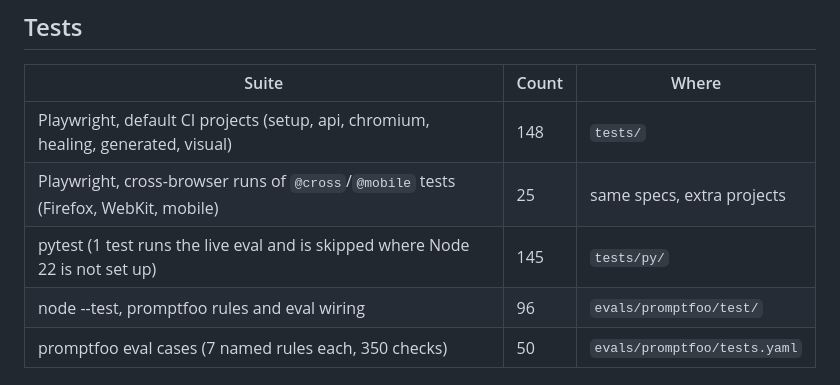
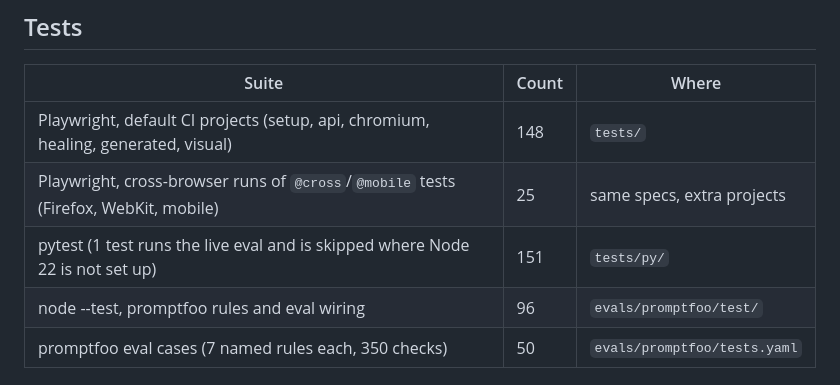
Before and after one commit to jagadishmazure-jpg/Jagadish-agentic-playwright, a Markdown page: README.md, the part around the change. GitHub-like rendering.

Commit message:
README: pytest count 151 (from CI run: 150 passed, 1 skipped)

```diff
--- a/README.md
+++ b/README.md
@@ -39,7 +39,7 @@ handsagent bench --seeds 50                  # browser-agent benchmark (needs th
 |---|---|---|
 | Playwright, default CI projects (setup, api, chromium, healing, generated, visual) | 148 | `tests/` |
 | Playwright, cross-browser runs of `@cross`/`@mobile` tests (Firefox, WebKit, mobile) | 25 | same specs, extra projects |
-| pytest (1 test runs the live eval and is skipped where Node 22 is not set up) | 145 | `tests/py/` |
+| pytest (1 test runs the live eval and is skipped where Node 22 is not set up) | 151 | `tests/py/` |
 | node --test, promptfoo rules and eval wiring | 96 | `evals/promptfoo/test/` |
 | promptfoo eval cases (7 named rules each, 350 checks) | 50 | `evals/promptfoo/tests.yaml` |
 
```
